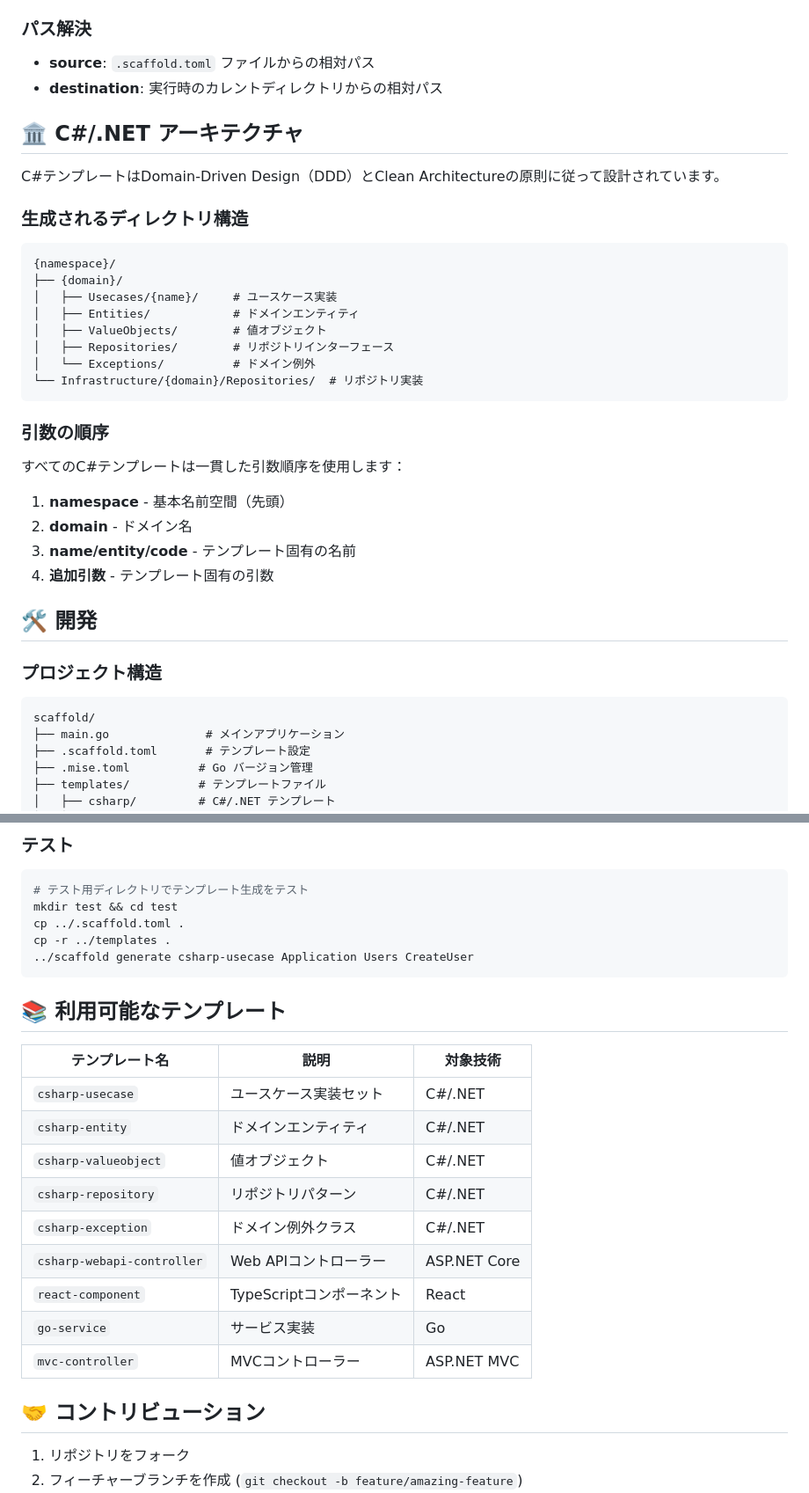
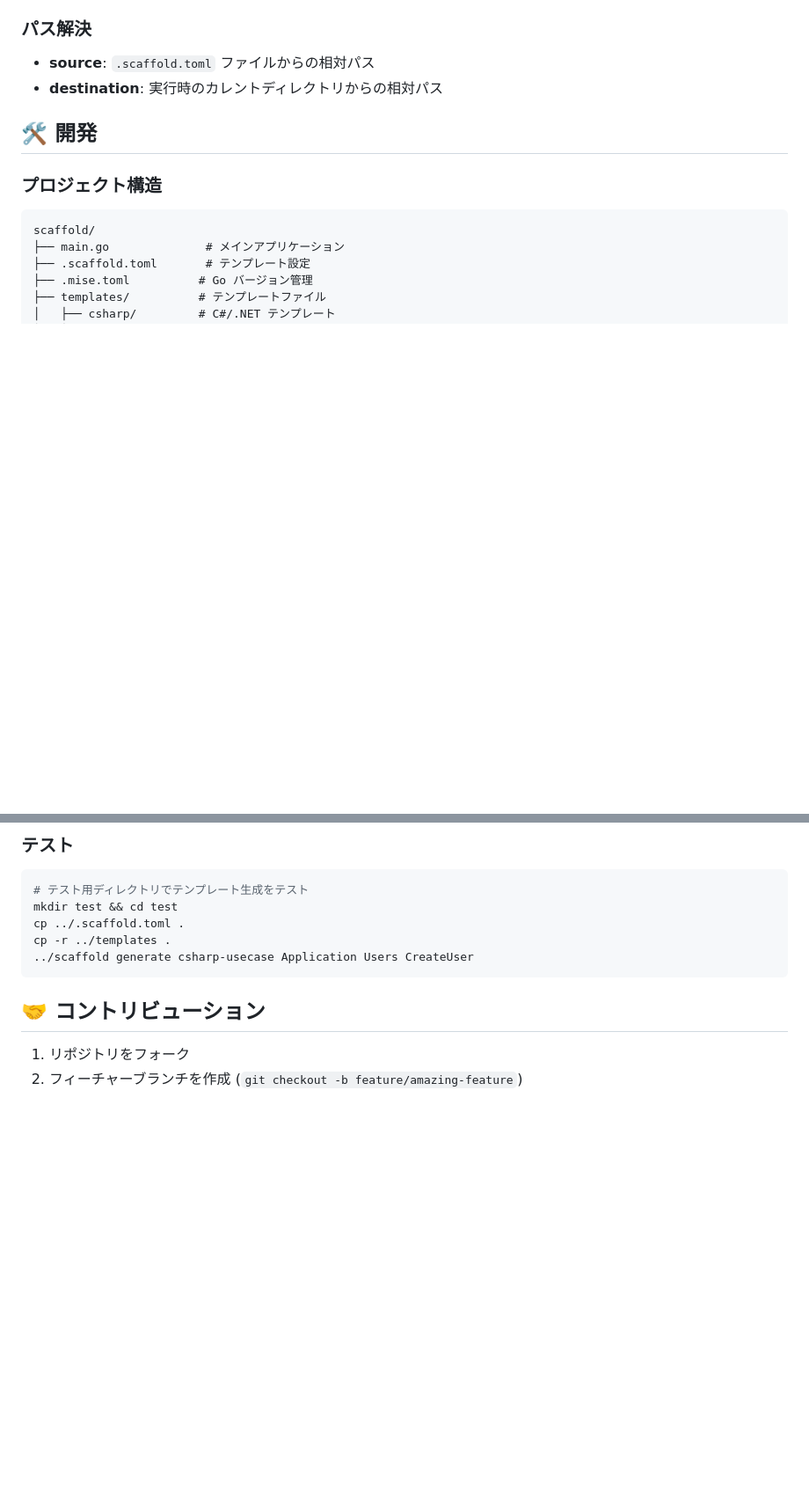
Before and after one commit to mitakeck/scaffold, a Markdown page: README.md, 2 parts joined by grey strips. Shown at 88% size. Drawn GitHub-style; blank space fills up the shorter version.

Commit message:
Remove unnecessary sections from README
- Remove C#/.NET Architecture section (details available via scaffold info)
- Remove Available Templates table (available via scaffold list)
- Keep README focused on essential usage and setup information

🤖 Generated with [Claude Code](https://claude.ai/code)

Co-Authored-By: Claude <noreply@anthropic.com>

````diff
--- a/README.md
+++ b/README.md
@@ -129,31 +129,6 @@ files = [
 - **source**: `.scaffold.toml` ファイルからの相対パス
 - **destination**: 実行時のカレントディレクトリからの相対パス
 
-## 🏛️ C#/.NET アーキテクチャ
-
-C#テンプレートはDomain-Driven Design（DDD）とClean Architectureの原則に従って設計されています。
-
-### 生成されるディレクトリ構造
-
-```
-{namespace}/
-├── {domain}/
-│   ├── Usecases/{name}/     # ユースケース実装
-│   ├── Entities/            # ドメインエンティティ
-│   ├── ValueObjects/        # 値オブジェクト
-│   ├── Repositories/        # リポジトリインターフェース
-│   └── Exceptions/          # ドメイン例外
-└── Infrastructure/{domain}/Repositories/  # リポジトリ実装
-```
-
-### 引数の順序
-
-すべてのC#テンプレートは一貫した引数順序を使用します：
-
-1. **namespace** - 基本名前空間（先頭）
-2. **domain** - ドメイン名
-3. **name/entity/code** - テンプレート固有の名前
-4. **追加引数** - テンプレート固有の引数
 
 ## 🛠️ 開発
 
@@ -182,19 +157,6 @@ cp -r ../templates .
 ../scaffold generate csharp-usecase Application Users CreateUser
 ```
 
-## 📚 利用可能なテンプレート
-
-| テンプレート名 | 説明 | 対象技術 |
-|---|---|---|
-| `csharp-usecase` | ユースケース実装セット | C#/.NET |
-| `csharp-entity` | ドメインエンティティ | C#/.NET |
-| `csharp-valueobject` | 値オブジェクト | C#/.NET |
-| `csharp-repository` | リポジトリパターン | C#/.NET |
-| `csharp-exception` | ドメイン例外クラス | C#/.NET |
-| `csharp-webapi-controller` | Web APIコントローラー | ASP.NET Core |
-| `react-component` | TypeScriptコンポーネント | React |
-| `go-service` | サービス実装 | Go |
-| `mvc-controller` | MVCコントローラー | ASP.NET MVC |
 
 ## 🤝 コントリビューション
 
````
